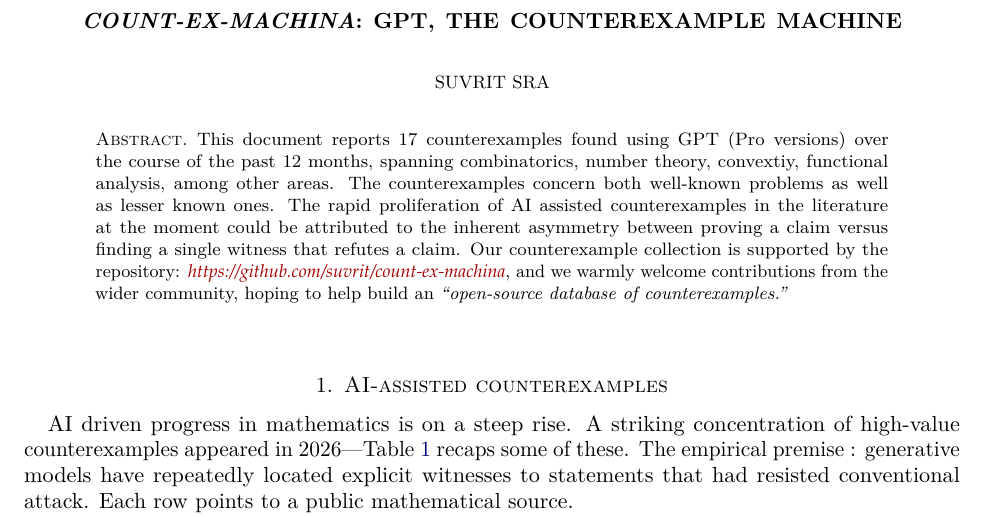
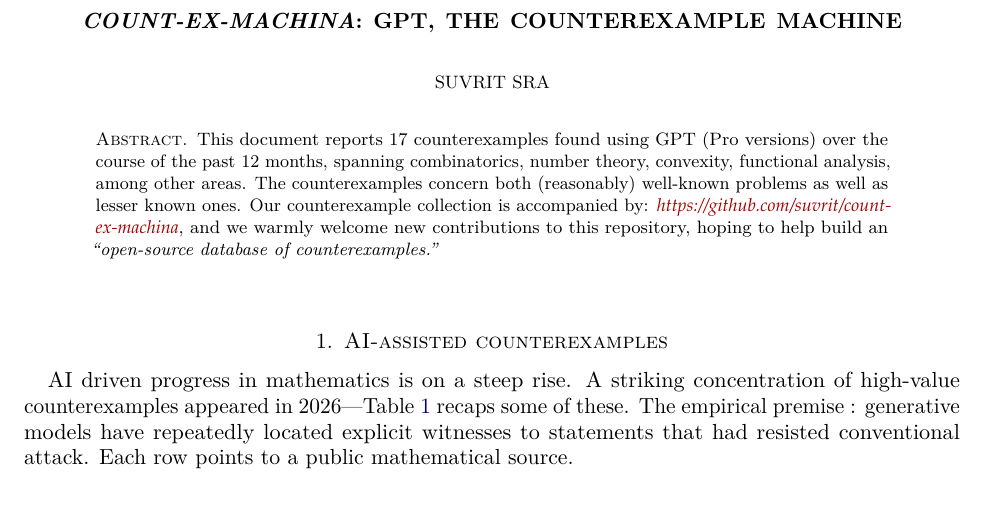
Before and after one commit to suvrit/count-ex-machina, a LaTeX paper (tex/main.tex): part of page 1 of 27, cut so that both start at the same text. Compiled offline with pdfLaTeX.

Commit message:
minor edits

```diff
--- a/tex/main.tex
+++ b/tex/main.tex
@@ -33,12 +33,13 @@
 
 \begin{document}
 \begin{abstract}
-  This document reports 17 counterexamples found using GPT (Pro versions) over the course of the past 12 months, spanning combinatorics, number theory, convextiy, functional analysis, among other areas. The counterexamples concern  both well-known problems as well as lesser known ones. The rapid proliferation of AI assisted counterexamples in the literature at the moment could be attributed to the inherent asymmetry between proving a claim versus finding a single witness that refutes a claim. Our counterexample collection is supported by the repository: \href{https://github.com/suvrit/count-ex-machina}{\fontfamily{ppl}\selectfont\itshape https://github.com/suvrit/count-ex-machina}, and we warmly welcome contributions from the wider community, hoping to help build an \emph{``open-source database of counterexamples.''}
+  This document reports 17 counterexamples found using GPT (Pro versions) over the course of the past 12 months, spanning combinatorics, number theory, convexity, functional analysis, among other areas. The counterexamples concern  both (reasonably) well-known problems as well as lesser known ones. Our counterexample collection is accompanied by: \href{https://github.com/suvrit/count-ex-machina}{\fontfamily{ppl}\selectfont\itshape https://github.com/suvrit/count-ex-machina}, and we warmly welcome new contributions to this repository, hoping to help build an \emph{``open-source database of counterexamples.''}
 \end{abstract}
 \maketitle
 
 \input{01-literature}
 \input{02-admission}
+
 \section{Audited archive ledger}
 % Rows are collected from every case's cxcertificate region on the previous
 % pass; see tex/cxcase.sty.
```
Also changed, not shown: tex/main.tex (12 more changed lines).
